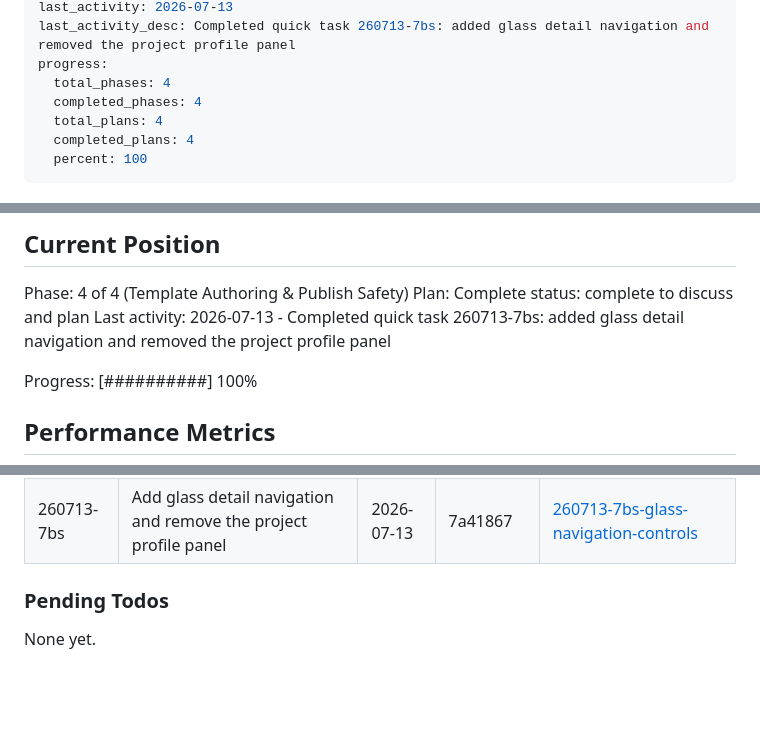
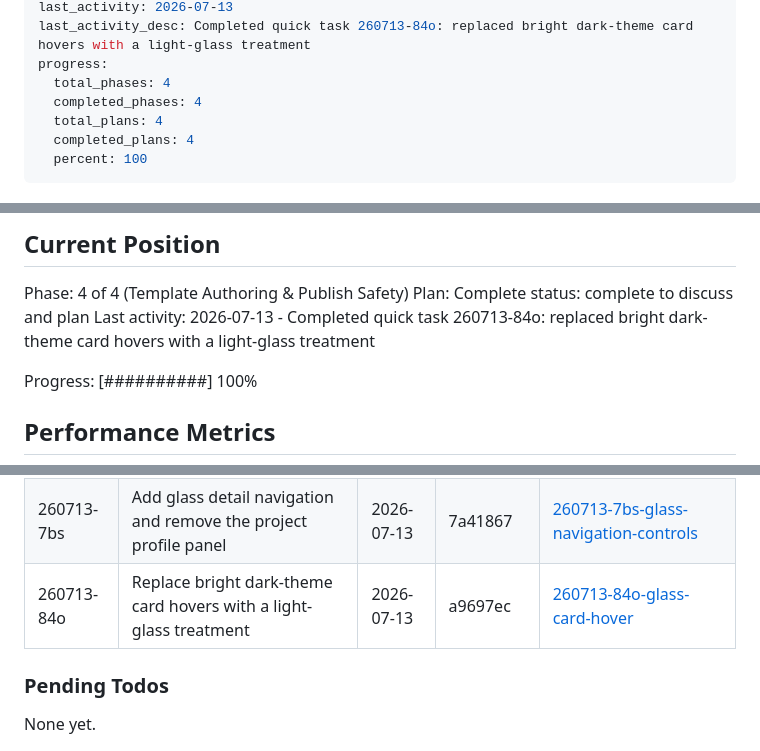
Before and after one commit to subtlesayak/subtlesayak.github.io, a Markdown page: .planning/STATE.md, 3 parts joined by grey strips. Rendered like a GitHub page; blank space fills up the shorter version.

Commit message:
docs(quick-260713-84o): record glass card hover

```diff
--- a/.planning/STATE.md
+++ b/.planning/STATE.md
@@ -10,5 +10,5 @@ last_updated: "2026-07-13T05:29:40.4563792+05:30"
 last_activity: 2026-07-13
-last_activity_desc: Completed quick task 260713-7bs: added glass detail navigation and removed the project profile panel
+last_activity_desc: Completed quick task 260713-84o: replaced bright dark-theme card hovers with a light-glass treatment
 progress:
   total_phases: 4
   completed_phases: 4
@@ -31,7 +31,7 @@ See: .planning/PROJECT.md (updated 2026-06-30)
 Phase: 4 of 4 (Template Authoring & Publish Safety)
 Plan: Complete
 status: complete to discuss and plan
-Last activity: 2026-07-13 - Completed quick task 260713-7bs: added glass detail navigation and removed the project profile panel
+Last activity: 2026-07-13 - Completed quick task 260713-84o: replaced bright dark-theme card hovers with a light-glass treatment
 
 Progress: [##########] 100%
 
@@ -104,6 +104,7 @@ Recent decisions affecting current work:
 | 260712-s7h | Compact and align the Software Knowledge and Skills panel | 2026-07-12 | 47045cc | [260712-s7h-compact-and-align-the-software-knowledge](./quick/260712-s7h-compact-and-align-the-software-knowledge/) |
 | 260712-t52 | Replace the e-ink overlay with staggered region waveforms on load, navigation, and clicks | 2026-07-12 | b9dfeef | [260712-t52-replace-the-e-ink-overlay-with-staggered](./quick/260712-t52-replace-the-e-ink-overlay-with-staggered/) |
 | 260713-7bs | Add glass detail navigation and remove the project profile panel | 2026-07-13 | 7a41867 | [260713-7bs-glass-navigation-controls](./quick/260713-7bs-glass-navigation-controls/) |
+| 260713-84o | Replace bright dark-theme card hovers with a light-glass treatment | 2026-07-13 | a9697ec | [260713-84o-glass-card-hover](./quick/260713-84o-glass-card-hover/) |
 
 ### Pending Todos
 
```
Also changed, not shown: other parts of .planning/STATE.md (+1 -1 lines), 2 other files.
